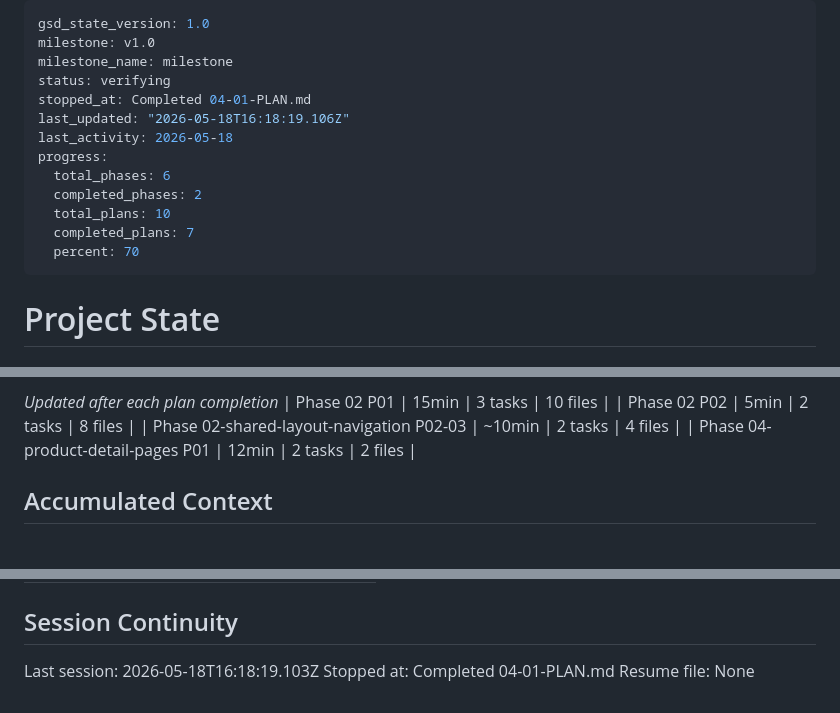
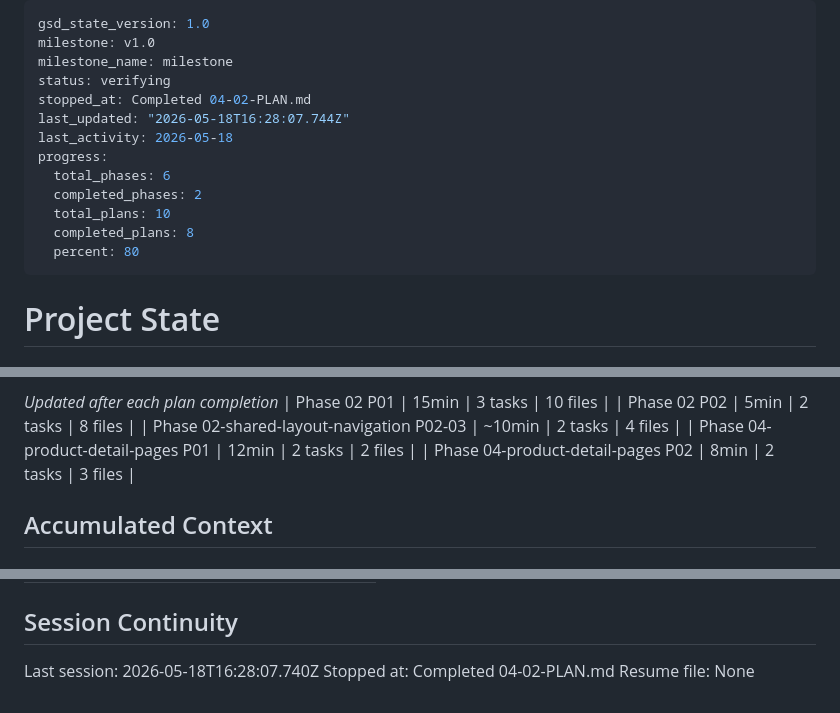
Before and after one commit to raihnraf/alkesWeb, a Markdown page: .planning/STATE.md, 3 parts joined by grey strips. GitHub-like rendering.

Commit message:
docs(04-02): complete replicate template to remaining 3 products plan

```diff
--- a/.planning/STATE.md
+++ b/.planning/STATE.md
@@ -3,15 +3,15 @@ gsd_state_version: 1.0
 milestone: v1.0
 milestone_name: milestone
 status: verifying
-stopped_at: Completed 04-01-PLAN.md
-last_updated: "2026-05-18T16:18:19.106Z"
+stopped_at: Completed 04-02-PLAN.md
+last_updated: "2026-05-18T16:28:07.744Z"
 last_activity: 2026-05-18
 progress:
   total_phases: 6
   completed_phases: 2
   total_plans: 10
-  completed_plans: 7
-  percent: 70
+  completed_plans: 8
+  percent: 80
 ---
 
 # Project State
@@ -56,6 +56,7 @@ Progress: [##########] 100%
 | Phase 02 P02 | 5min | 2 tasks | 8 files |
 | Phase 02-shared-layout-navigation P02-03 | ~10min | 2 tasks | 4 files |
 | Phase 04-product-detail-pages P01 | 12min | 2 tasks | 2 files |
+| Phase 04-product-detail-pages P02 | 8min | 2 tasks | 3 files |
 
 ## Accumulated Context
 
@@ -98,6 +100,6 @@ Items acknowledged and carried forward from previous milestone close:
 
 ## Session Continuity
 
-Last session: 2026-05-18T16:18:19.103Z
-Stopped at: Completed 04-01-PLAN.md
+Last session: 2026-05-18T16:28:07.740Z
+Stopped at: Completed 04-02-PLAN.md
 Resume file: None
```
Also changed, not shown: other parts of .planning/STATE.md (+1 -0 lines), 1 other file.
